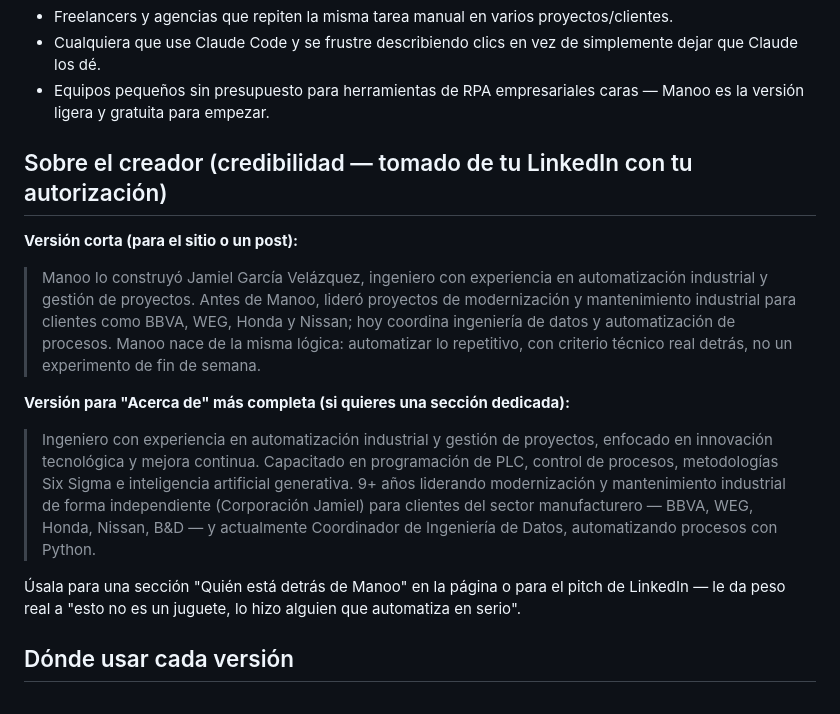
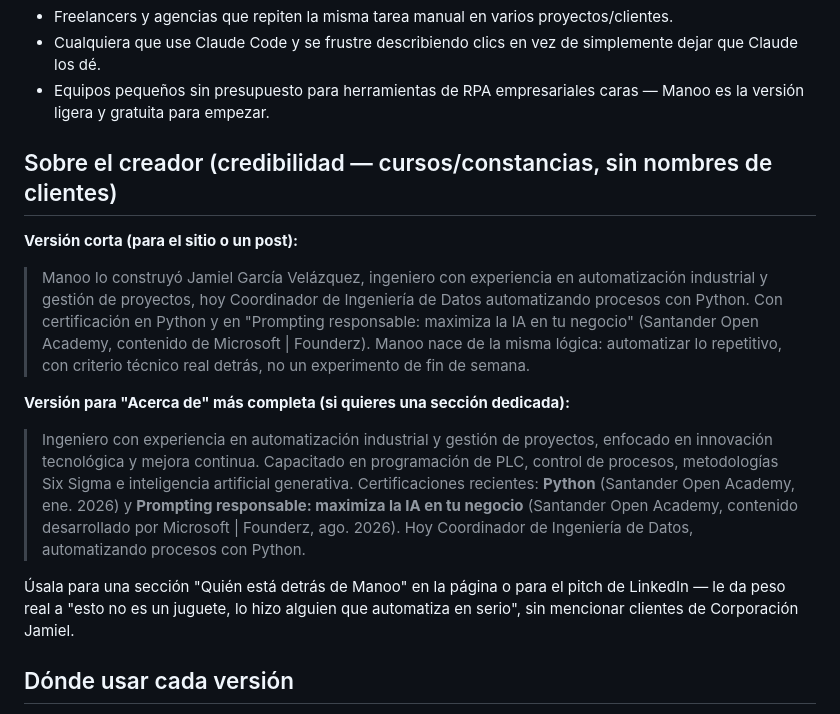
Before and after one commit to JamielGV/manoo, a Markdown page: MARKETING_DESCRIPCION.md, the part around the change. GitHub-like rendering.

Commit message:
Replace client names with courses/certifications in creator bio
Per Jamiel: use his own courses/certificates for credibility, not
client names. Swapped in his two Santander Open Academy certificates
(Python; Prompting responsable: maximiza la IA en tu negocio) found on
his LinkedIn, both directly relevant to an AI automation product.

Co-Authored-By: Claude Sonnet 5 <noreply@anthropic.com>

```diff
--- a/MARKETING_DESCRIPCION.md
+++ b/MARKETING_DESCRIPCION.md
@@ -40,30 +40,31 @@ te sirve, Pro son $29 USD al año, sin límite.
 - Equipos pequeños sin presupuesto para herramientas de RPA empresariales
   caras — Manoo es la versión ligera y gratuita para empezar.
 
-## Sobre el creador (credibilidad — tomado de tu LinkedIn con tu autorización)
+## Sobre el creador (credibilidad — cursos/constancias, sin nombres de clientes)
 
 **Versión corta (para el sitio o un post):**
 > Manoo lo construyó Jamiel García Velázquez, ingeniero con experiencia en
-> automatización industrial y gestión de proyectos. Antes de Manoo, lideró
-> proyectos de modernización y mantenimiento industrial para clientes como
-> BBVA, WEG, Honda y Nissan; hoy coordina ingeniería de datos y
-> automatización de procesos. Manoo nace de la misma lógica: automatizar
-> lo repetitivo, con criterio técnico real detrás, no un experimento de
-> fin de semana.
+> automatización industrial y gestión de proyectos, hoy Coordinador de
+> Ingeniería de Datos automatizando procesos con Python. Con certificación
+> en Python y en "Prompting responsable: maximiza la IA en tu negocio"
+> (Santander Open Academy, contenido de Microsoft | Founderz). Manoo nace
+> de la misma lógica: automatizar lo repetitivo, con criterio técnico real
+> detrás, no un experimento de fin de semana.
 
 **Versión para "Acerca de" más completa (si quieres una sección dedicada):**
 > Ingeniero con experiencia en automatización industrial y gestión de
 > proyectos, enfocado en innovación tecnológica y mejora continua.
 > Capacitado en programación de PLC, control de procesos, metodologías
-> Six Sigma e inteligencia artificial generativa. 9+ años liderando
-> modernización y mantenimiento industrial de forma independiente
-> (Corporación Jamiel) para clientes del sector manufacturero — BBVA, WEG,
-> Honda, Nissan, B&D — y actualmente Coordinador de Ingeniería de Datos,
-> automatizando procesos con Python.
+> Six Sigma e inteligencia artificial generativa. Certificaciones
+> recientes: **Python** (Santander Open Academy, ene. 2026) y **Prompting
+> responsable: maximiza la IA en tu negocio** (Santander Open Academy,
+> contenido desarrollado por Microsoft | Founderz, ago. 2026). Hoy
+> Coordinador de Ingeniería de Datos, automatizando procesos con Python.
 
 Úsala para una sección "Quién está detrás de Manoo" en la página o para
 el pitch de LinkedIn — le da peso real a "esto no es un juguete, lo hizo
-alguien que automatiza en serio".
+alguien que automatiza en serio", sin mencionar clientes de Corporación
+Jamiel.
 
 ## Dónde usar cada versión
 
```
